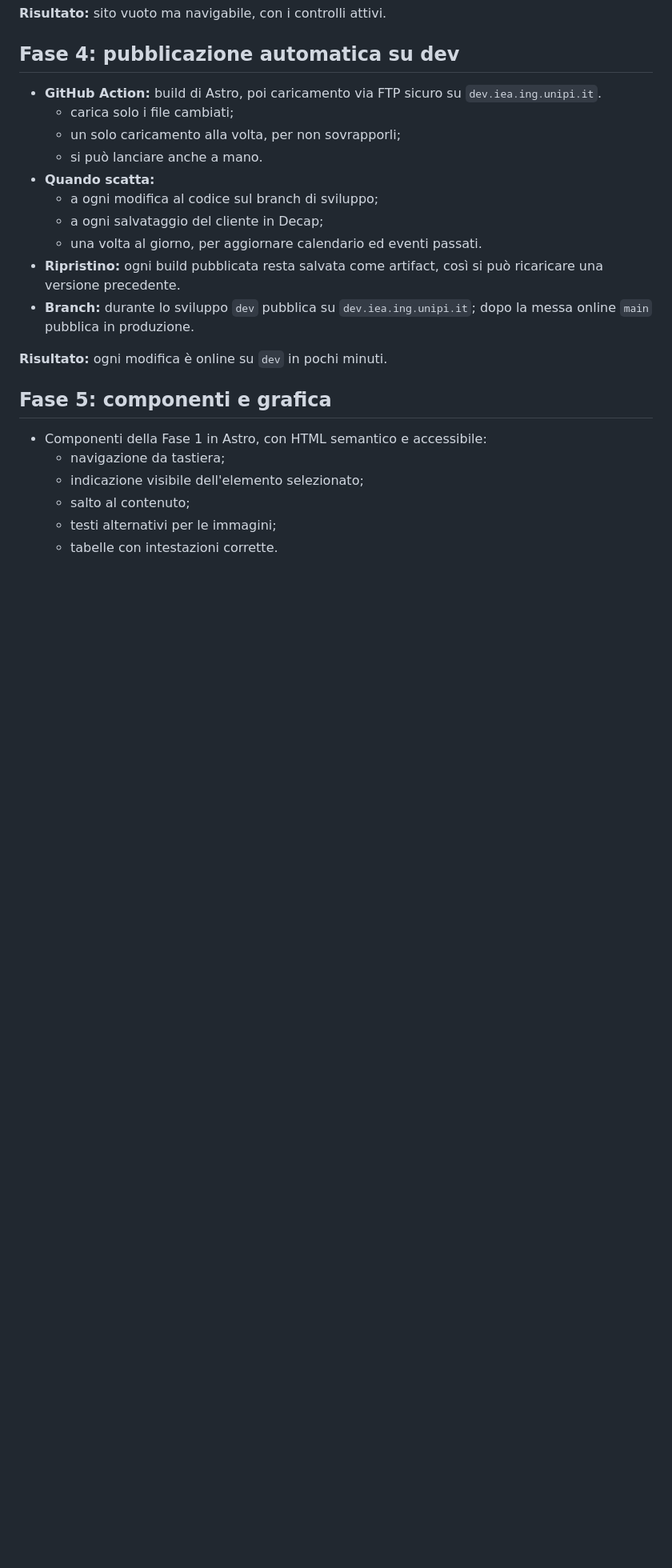
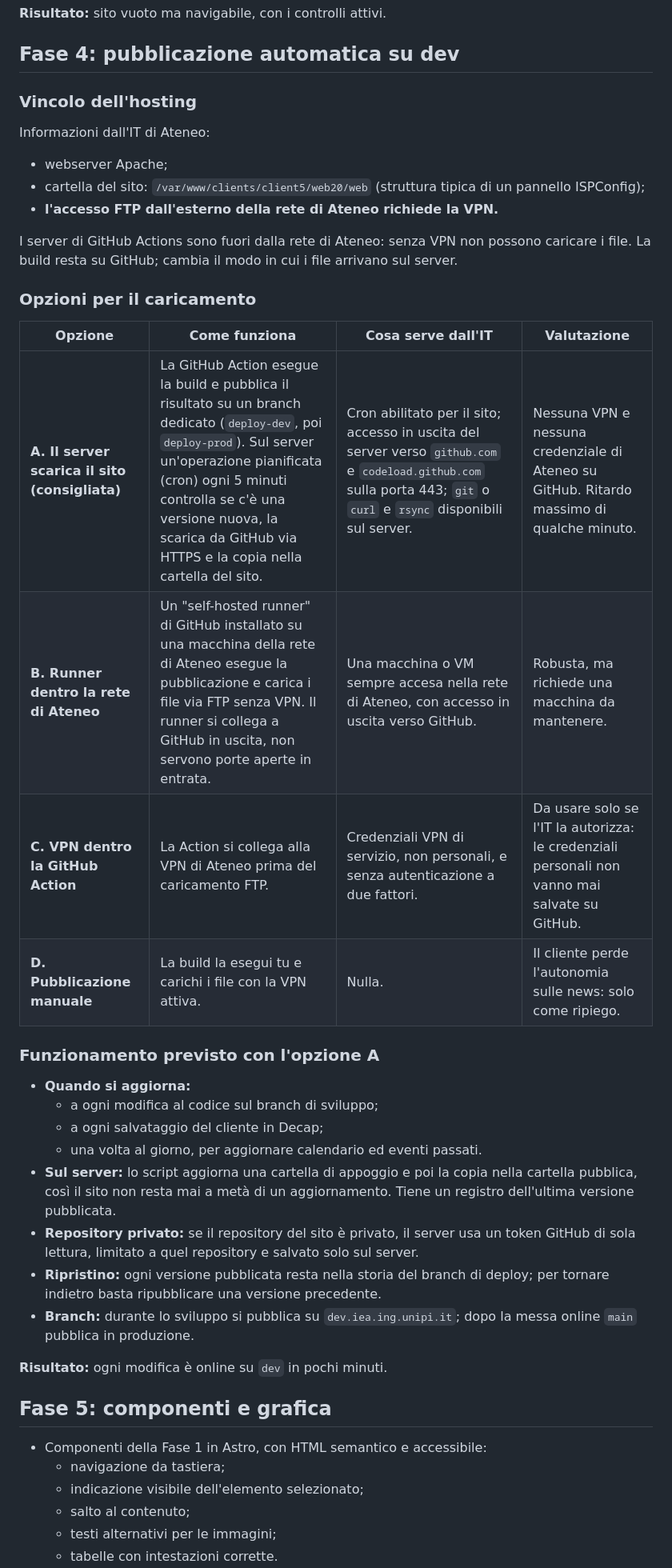
Before and after one commit to fabiosantaniellobruun/iea-unipi, a Markdown page: docs/05-piano-sito-astro.md, the part around one of its changes. Shown at 80% size. Drawn GitHub-style; blank space fills up the shorter version.

```diff
--- a/docs/05-piano-sito-astro.md
+++ b/docs/05-piano-sito-astro.md
@@ -76,16 +76,31 @@ Il Worker è separato da Cloudflare Pages e dall'hosting: il sito resta sull'hos
 **Risultato:** sito vuoto ma navigabile, con i controlli attivi.
 
 ## Fase 4: pubblicazione automatica su dev
-- **GitHub Action:** build di Astro, poi caricamento via FTP sicuro su `dev.iea.ing.unipi.it`.
-  - carica solo i file cambiati;
-  - un solo caricamento alla volta, per non sovrapporli;
-  - si può lanciare anche a mano.
-- **Quando scatta:**
+### Vincolo dell'hosting
+Informazioni dall'IT di Ateneo:
+- webserver Apache;
+- cartella del sito: `/var/www/clients/client5/web20/web` (struttura tipica di un pannello ISPConfig);
+- **l'accesso FTP dall'esterno della rete di Ateneo richiede la VPN.**
+
+I server di GitHub Actions sono fuori dalla rete di Ateneo: senza VPN non possono caricare i file. La build resta su GitHub; cambia il modo in cui i file arrivano sul server.
+
+### Opzioni per il caricamento
+| Opzione | Come funziona | Cosa serve dall'IT | Valutazione |
+|---|---|---|---|
+| **A. Il server scarica il sito (consigliata)** | La GitHub Action esegue la build e pubblica il risultato su un branch dedicato (`deploy-dev`, poi `deploy-prod`). Sul server un'operazione pianificata (cron) ogni 5 minuti controlla se c'è una versione nuova, la scarica da GitHub via HTTPS e la copia nella cartella del sito. | Cron abilitato per il sito; accesso in uscita del server verso `github.com` e `codeload.github.com` sulla porta 443; `git` o `curl` e `rsync` disponibili sul server. | Nessuna VPN e nessuna credenziale di Ateneo su GitHub. Ritardo massimo di qualche minuto. |
+| **B. Runner dentro la rete di Ateneo** | Un "self-hosted runner" di GitHub installato su una macchina della rete di Ateneo esegue la pubblicazione e carica i file via FTP senza VPN. Il runner si collega a GitHub in uscita, non servono porte aperte in entrata. | Una macchina o VM sempre accesa nella rete di Ateneo, con accesso in uscita verso GitHub. | Robusta, ma richiede una macchina da mantenere. |
+| **C. VPN dentro la GitHub Action** | La Action si collega alla VPN di Ateneo prima del caricamento FTP. | Credenziali VPN di servizio, non personali, e senza autenticazione a due fattori. | Da usare solo se l'IT la autorizza: le credenziali personali non vanno mai salvate su GitHub. |
+| **D. Pubblicazione manuale** | La build la esegui tu e carichi i file con la VPN attiva. | Nulla. | Il cliente perde l'autonomia sulle news: solo come ripiego. |
+
+### Funzionamento previsto con l'opzione A
+- **Quando si aggiorna:**
   - a ogni modifica al codice sul branch di sviluppo;
   - a ogni salvataggio del cliente in Decap;
   - una volta al giorno, per aggiornare calendario ed eventi passati.
-- **Ripristino:** ogni build pubblicata resta salvata come artifact, così si può ricaricare una versione precedente.
-- **Branch:** durante lo sviluppo `dev` pubblica su `dev.iea.ing.unipi.it`; dopo la messa online `main` pubblica in produzione.
+- **Sul server:** lo script aggiorna una cartella di appoggio e poi la copia nella cartella pubblica, così il sito non resta mai a metà di un aggiornamento. Tiene un registro dell'ultima versione pubblicata.
+- **Repository privato:** se il repository del sito è privato, il server usa un token GitHub di sola lettura, limitato a quel repository e salvato solo sul server.
+- **Ripristino:** ogni versione pubblicata resta nella storia del branch di deploy; per tornare indietro basta ripubblicare una versione precedente.
+- **Branch:** durante lo sviluppo si pubblica su `dev.iea.ing.unipi.it`; dopo la messa online `main` pubblica in produzione.
 
 **Risultato:** ogni modifica è online su `dev` in pochi minuti.
 
```
Also changed, not shown: other parts of docs/05-piano-sito-astro.md (+9 -9 lines).
